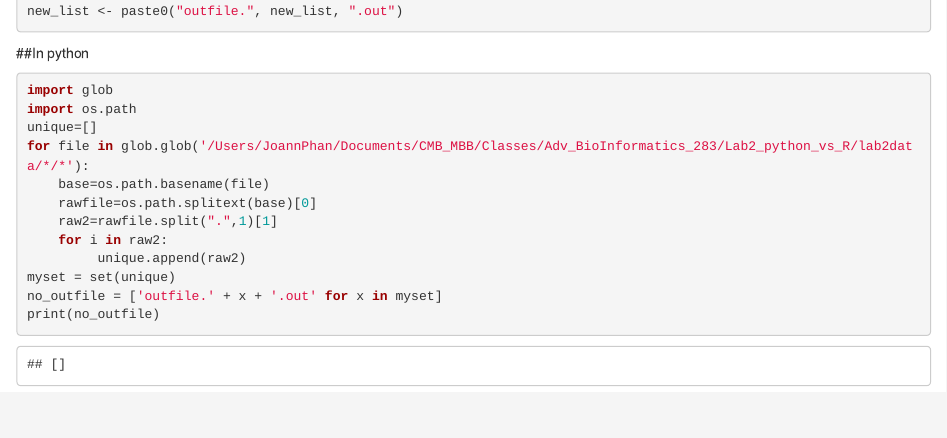
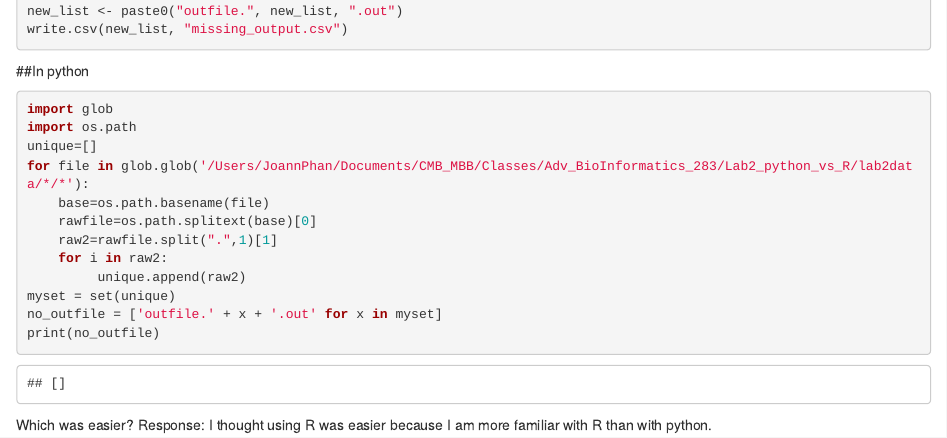
Before and after one commit to joannlp/BaseR_vs_Tidyverse, an R Markdown document (Lab2_python_vs_R.Rmd): the page in a window 1100 px wide, from 3230 px down. Rendered offline with R 4.5, knitr and Pandoc, with nearby package versions; some code elsewhere in the file could not run offline.

Commit message:
Update Lab2_python_vs_R.Rmd
answered the last question regarding which method was easier

````diff
--- a/Lab2_python_vs_R.Rmd
+++ b/Lab2_python_vs_R.Rmd
@@ -134,6 +134,7 @@ list_files <- list_files %>%
 
 new_list <- unique(list_files)
 new_list <- paste0("outfile.", new_list, ".out")
+write.csv(new_list, "missing_output.csv")
 ```
 
 ##In python
@@ -151,3 +152,6 @@ myset = set(unique)
 no_outfile = ['outfile.' + x + '.out' for x in myset]
 print(no_outfile)
 ```
+
+Which was easier?
+Response: I thought using R was easier because I am more familiar with R than with python.
````
